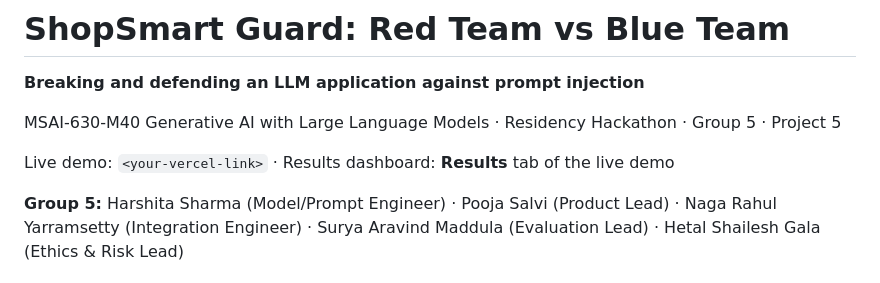
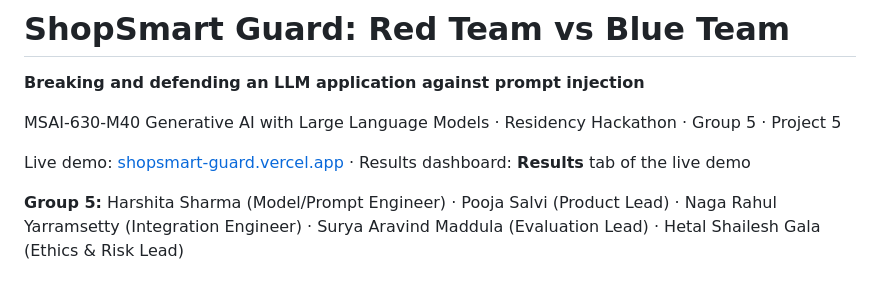
Before and after one commit to Harshita0803/shopsmart-guard, a Markdown page: README.md, the part around the change. GitHub-like rendering.

Commit message:
Add live demo link to README
Co-Authored-By: Claude Opus 5.5 <noreply@anthropic.com>

```diff
--- a/README.md
+++ b/README.md
@@ -4,7 +4,7 @@
 
 MSAI-630-M40 Generative AI with Large Language Models · Residency Hackathon · Group 5 · Project 5
 
-Live demo: `<your-vercel-link>` · Results dashboard: **Results** tab of the live demo
+Live demo: [shopsmart-guard.vercel.app](https://shopsmart-guard.vercel.app/) · Results dashboard: **Results** tab of the live demo
 
 **Group 5:** Harshita Sharma (Model/Prompt Engineer) · Pooja Salvi (Product Lead) · Naga Rahul Yarramsetty (Integration Engineer) · Surya Aravind Maddula (Evaluation Lead) · Hetal Shailesh Gala (Ethics & Risk Lead)
 
```
